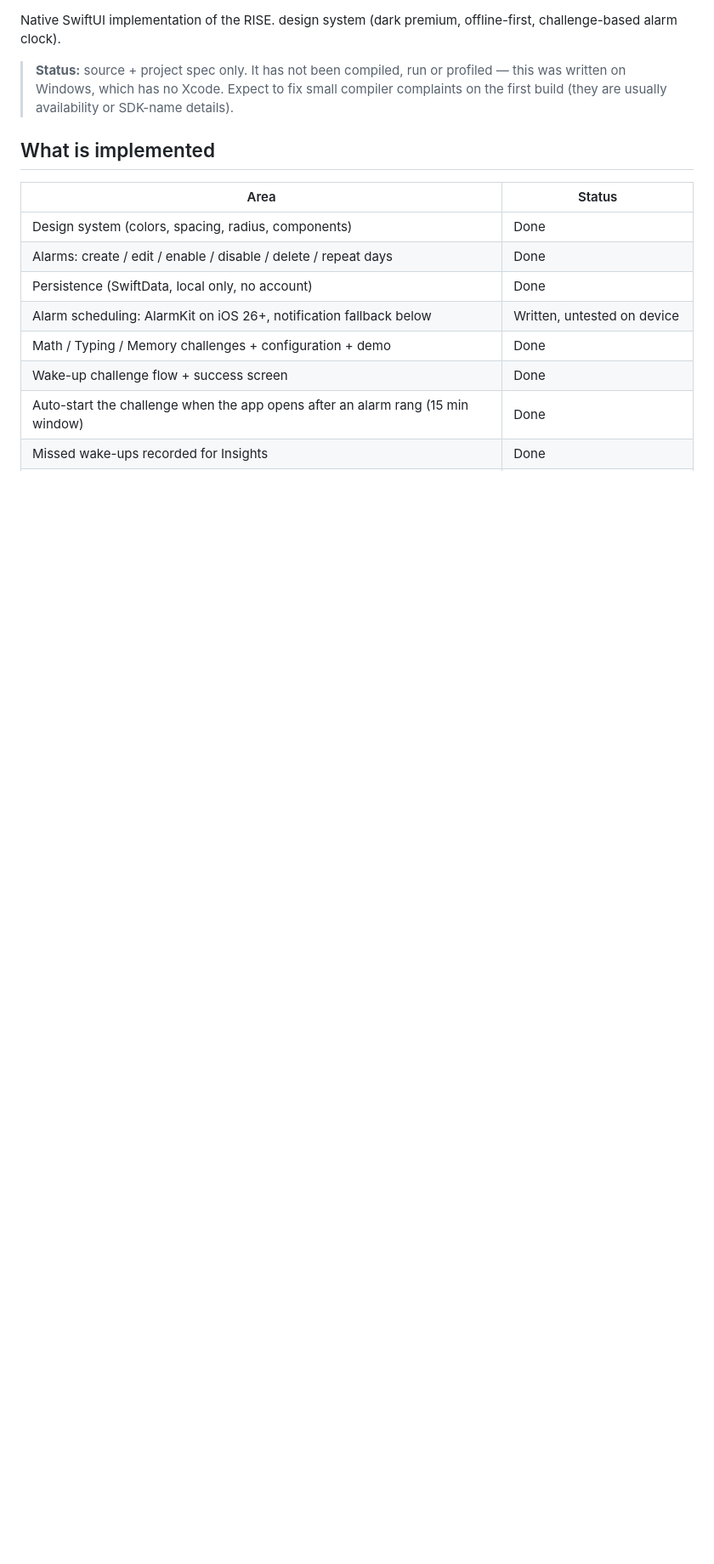
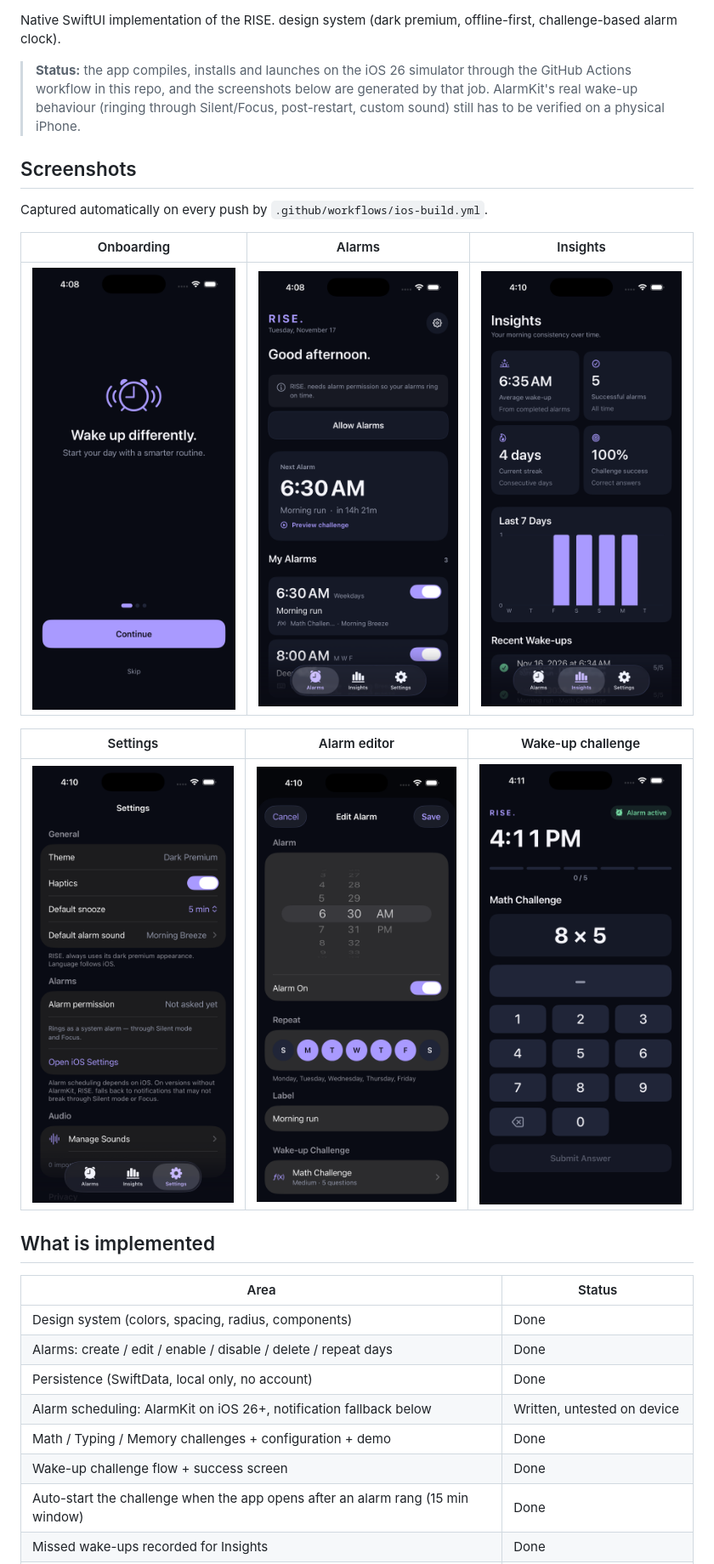
Before and after one commit to Borwon/rise-ios, a Markdown page: README.md, the part around one of its changes. Shown at 85% size. Drawn GitHub-style; pictures changed too: docs/screenshots/01-onboarding.png (added), docs/screenshots/02-alarms.png (added), docs/screenshots/03-insights.png (added); blank space fills up the shorter version.

Commit message:
Add CI screenshots and document the automated capture workflow

```diff
--- a/README.md
+++ b/README.md
@@ -5,9 +7,22 @@
 Native SwiftUI implementation of the RISE. design system (dark premium, offline-first,
 challenge-based alarm clock).
 
-> **Status:** source + project spec only. It has not been compiled, run or profiled —
-> this was written on Windows, which has no Xcode. Expect to fix small compiler
-> complaints on the first build (they are usually availability or SDK-name details).
+> **Status:** the app compiles, installs and launches on the iOS 26 simulator through the
+> GitHub Actions workflow in this repo, and the screenshots below are generated by that job.
+> AlarmKit's real wake-up behaviour (ringing through Silent/Focus, post-restart, custom
+> sound) still has to be verified on a physical iPhone.
+
+## Screenshots
+
+Captured automatically on every push by `.github/workflows/ios-build.yml`.
+
+| Onboarding | Alarms | Insights |
+|---|---|---|
+| ![Onboarding](docs/screenshots/01-onboarding.png) | ![Alarms](docs/screenshots/02-alarms.png) | ![Insights](docs/screenshots/03-insights.png) |
+
+| Settings | Alarm editor | Wake-up challenge |
+|---|---|---|
+| ![Settings](docs/screenshots/04-settings.png) | ![Alarm editor](docs/screenshots/05-alarm-editor.png) | ![Challenge](docs/screenshots/06-challenge.png) |
 
 ## What is implemented
 
```
Also changed, not shown: other parts of README.md (+23 -0 lines).
